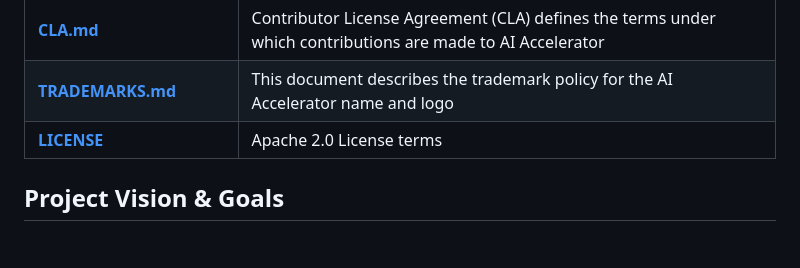
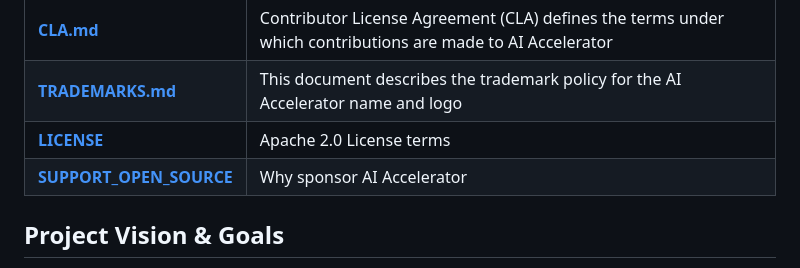
Before and after one commit to AyoubArdem/AI_Accelerator, a Markdown page: README.md, the part around the change. Drawn GitHub-style; blank space fills up the shorter version.

Commit message:
Add support open source section to README

```diff
--- a/README.md
+++ b/README.md
@@ -189,6 +189,7 @@ aiac --help
 | [**CLA.md**](CLA.md) | Contributor License Agreement (CLA) defines the terms under which contributions are made to AI Accelerator|
 | [**TRADEMARKS.md**](TRADEMARKS.md) | This document describes the trademark policy for the AI Accelerator name and logo |
 | [**LICENSE**](LICENSE) | Apache 2.0 License terms |
+| [**SUPPORT_OPEN_SOURCE**](.github/Support_Project) | Why sponsor AI Accelerator |
 
 
 
```
